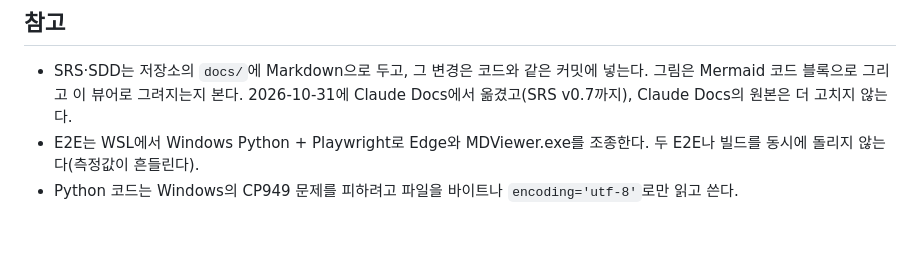
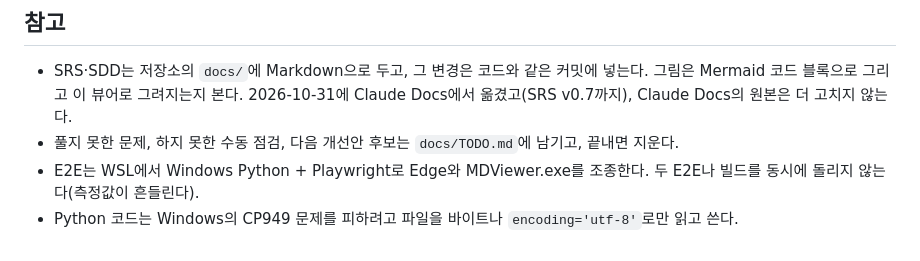
Before and after one commit to Electron-S/md-viewer, a Markdown page: CLAUDE.md, the part around the change. Drawn GitHub-style.

```diff
--- a/CLAUDE.md
+++ b/CLAUDE.md
@@ -40,5 +40,6 @@
 ## 참고
 
 - SRS·SDD는 저장소의 `docs/`에 Markdown으로 두고, 그 변경은 코드와 같은 커밋에 넣는다. 그림은 Mermaid 코드 블록으로 그리고 이 뷰어로 그려지는지 본다. 2026-10-31에 Claude Docs에서 옮겼고(SRS v0.7까지), Claude Docs의 원본은 더 고치지 않는다.
+- 풀지 못한 문제, 하지 못한 수동 점검, 다음 개선안 후보는 `docs/TODO.md`에 남기고, 끝내면 지운다.
 - E2E는 WSL에서 Windows Python + Playwright로 Edge와 MDViewer.exe를 조종한다. 두 E2E나 빌드를 동시에 돌리지 않는다(측정값이 흔들린다).
 - Python 코드는 Windows의 CP949 문제를 피하려고 파일을 바이트나 `encoding='utf-8'`로만 읽고 쓴다.
```
Also changed, not shown: README.md (+1 -1 lines), docs/TODO.md (added, +85 -0 lines).
